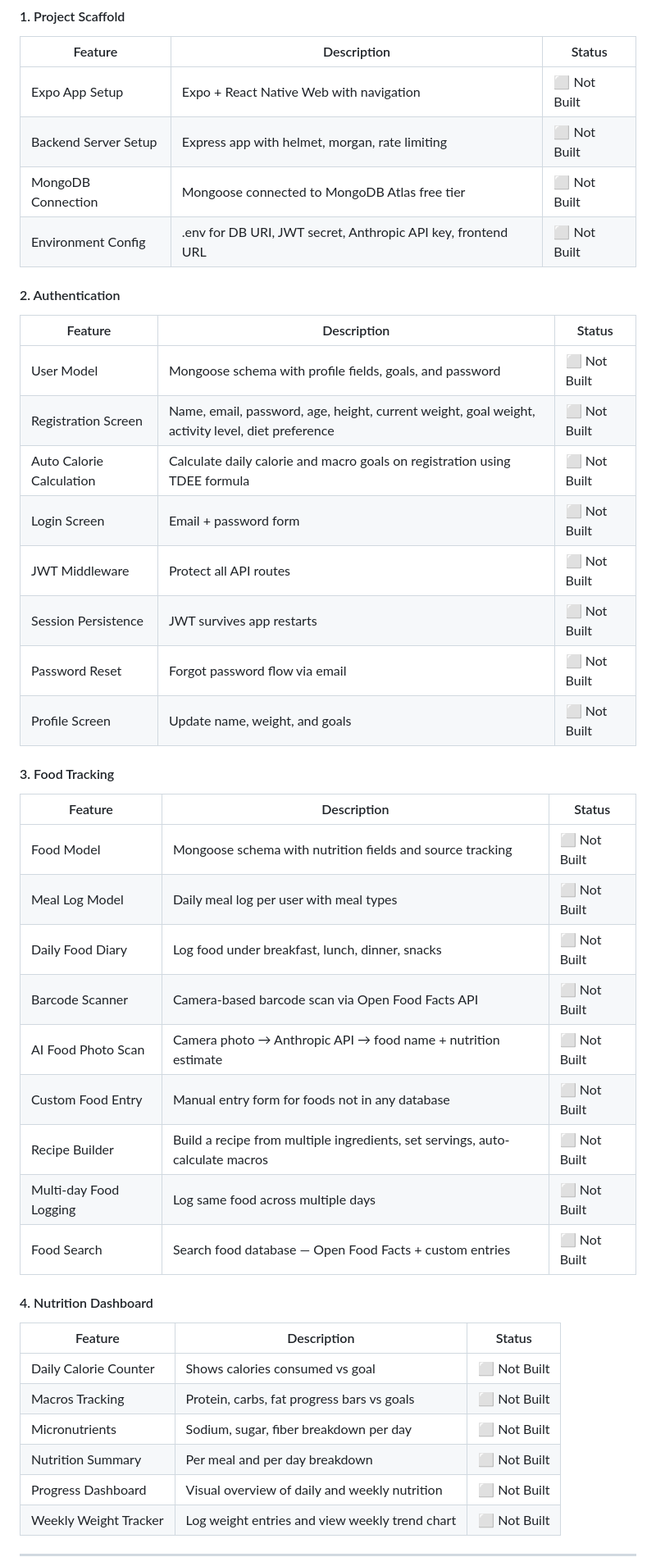
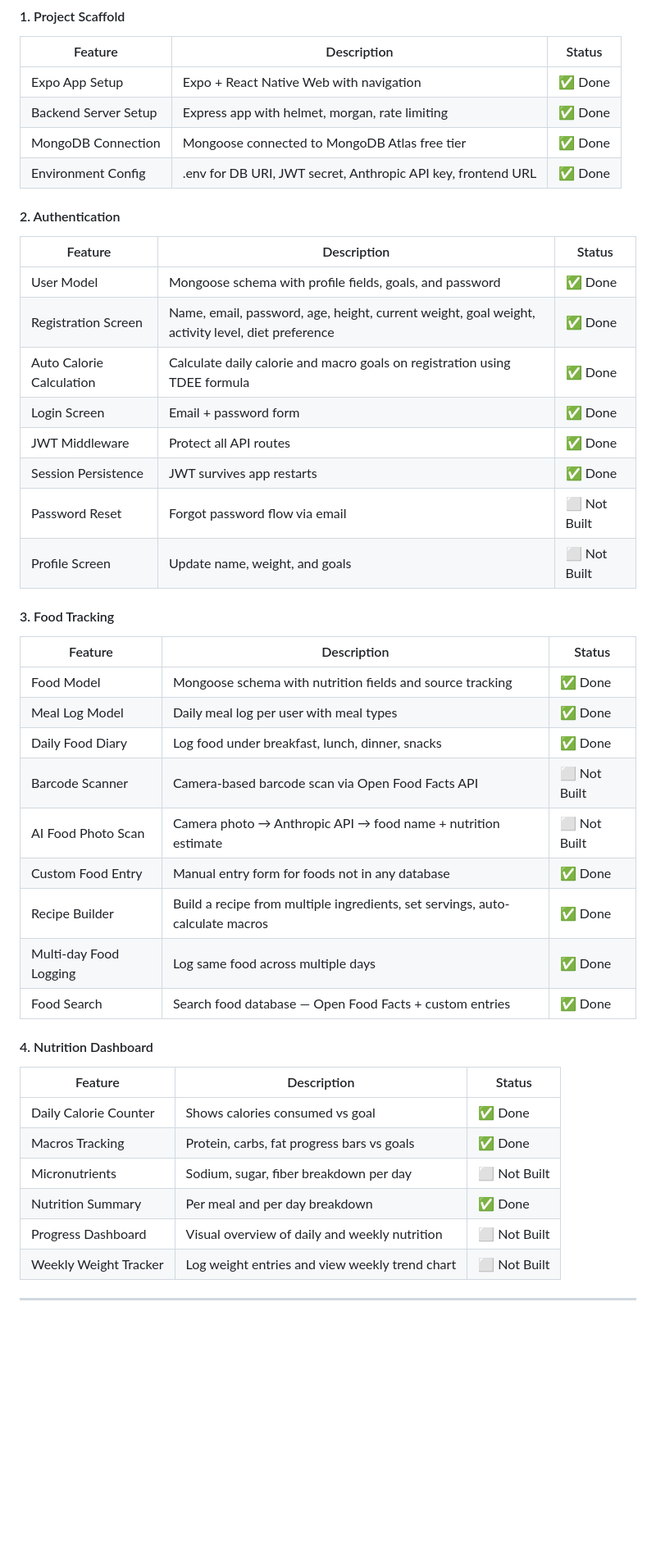
Before and after one commit to normanchingcuanco/ltfi-app, a Markdown page: README.md, the part around the change. Shown at 82% size. Drawn GitHub-style; blank space fills up the shorter version.

Commit message:
feat: food diary, custom food, add food screens - Phase 1 nutrition core in progress

```diff
--- a/README.md
+++ b/README.md
@@ -261,21 +261,21 @@ ltfi/
 
 | Feature | Description | Status |
 |---------|-------------|--------|
-| Expo App Setup | Expo + React Native Web with navigation | ⬜ Not Built |
-| Backend Server Setup | Express app with helmet, morgan, rate limiting | ⬜ Not Built |
-| MongoDB Connection | Mongoose connected to MongoDB Atlas free tier | ⬜ Not Built |
-| Environment Config | .env for DB URI, JWT secret, Anthropic API key, frontend URL | ⬜ Not Built |
+| Expo App Setup | Expo + React Native Web with navigation | ✅ Done |
+| Backend Server Setup | Express app with helmet, morgan, rate limiting | ✅ Done |
+| MongoDB Connection | Mongoose connected to MongoDB Atlas free tier | ✅ Done |
+| Environment Config | .env for DB URI, JWT secret, Anthropic API key, frontend URL | ✅ Done |
 
 #### 2. Authentication
 
 | Feature | Description | Status |
 |---------|-------------|--------|
-| User Model | Mongoose schema with profile fields, goals, and password | ⬜ Not Built |
-| Registration Screen | Name, email, password, age, height, current weight, goal weight, activity level, diet preference | ⬜ Not Built |
-| Auto Calorie Calculation | Calculate daily calorie and macro goals on registration using TDEE formula | ⬜ Not Built |
-| Login Screen | Email + password form | ⬜ Not Built |
-| JWT Middleware | Protect all API routes | ⬜ Not Built |
-| Session Persistence | JWT survives app restarts | ⬜ Not Built |
+| User Model | Mongoose schema with profile fields, goals, and password | ✅ Done |
+| Registration Screen | Name, email, password, age, height, current weight, goal weight, activity level, diet preference | ✅ Done |
+| Auto Calorie Calculation | Calculate daily calorie and macro goals on registration using TDEE formula | ✅ Done |
+| Login Screen | Email + password form | ✅ Done |
+| JWT Middleware | Protect all API routes | ✅ Done |
+| Session Persistence | JWT survives app restarts | ✅ Done |
 | Password Reset | Forgot password flow via email | ⬜ Not Built |
 | Profile Screen | Update name, weight, and goals | ⬜ Not Built |
 
@@ -283,24 +283,24 @@ ltfi/
 
 | Feature | Description | Status |
 |---------|-------------|--------|
-| Food Model | Mongoose schema with nutrition fields and source tracking | ⬜ Not Built |
-| Meal Log Model | Daily meal log per user with meal types | ⬜ Not Built |
-| Daily Food Diary | Log food under breakfast, lunch, dinner, snacks | ⬜ Not Built |
+| Food Model | Mongoose schema with nutrition fields and source tracking | ✅ Done |
+| Meal Log Model | Daily meal log per user with meal types | ✅ Done |
+| Daily Food Diary | Log food under breakfast, lunch, dinner, snacks | ✅ Done |
 | Barcode Scanner | Camera-based barcode scan via Open Food Facts API | ⬜ Not Built |
 | AI Food Photo Scan | Camera photo → Anthropic API → food name + nutrition estimate | ⬜ Not Built |
-| Custom Food Entry | Manual entry form for foods not in any database | ⬜ Not Built |
-| Recipe Builder | Build a recipe from multiple ingredients, set servings, auto-calculate macros | ⬜ Not Built |
-| Multi-day Food Logging | Log same food across multiple days | ⬜ Not Built |
-| Food Search | Search food database — Open Food Facts + custom entries | ⬜ Not Built |
+| Custom Food Entry | Manual entry form for foods not in any database | ✅ Done |
+| Recipe Builder | Build a recipe from multiple ingredients, set servings, auto-calculate macros | ✅ Done |
+| Multi-day Food Logging | Log same food across multiple days | ✅ Done |
+| Food Search | Search food database — Open Food Facts + custom entries | ✅ Done |
 
 #### 4. Nutrition Dashboard
 
 | Feature | Description | Status |
 |---------|-------------|--------|
-| Daily Calorie Counter | Shows calories consumed vs goal | ⬜ Not Built |
-| Macros Tracking | Protein, carbs, fat progress bars vs goals | ⬜ Not Built |
+| Daily Calorie Counter | Shows calories consumed vs goal | ✅ Done |
+| Macros Tracking | Protein, carbs, fat progress bars vs goals | ✅ Done |
 | Micronutrients | Sodium, sugar, fiber breakdown per day | ⬜ Not Built |
-| Nutrition Summary | Per meal and per day breakdown | ⬜ Not Built |
+| Nutrition Summary | Per meal and per day breakdown | ✅ Done |
 | Progress Dashboard | Visual overview of daily and weekly nutrition | ⬜ Not Built |
 | Weekly Weight Tracker | Log weight entries and view weekly trend chart | ⬜ Not Built |
 
```
